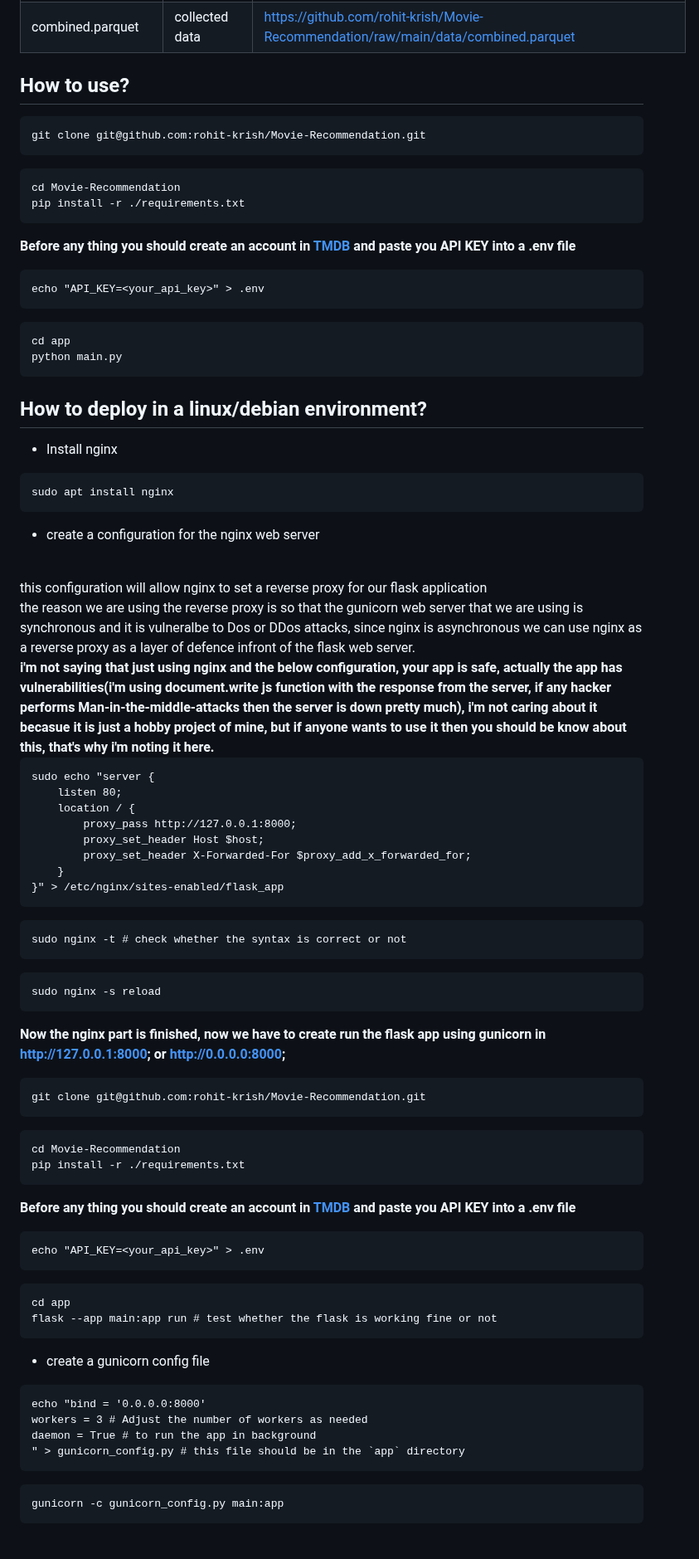
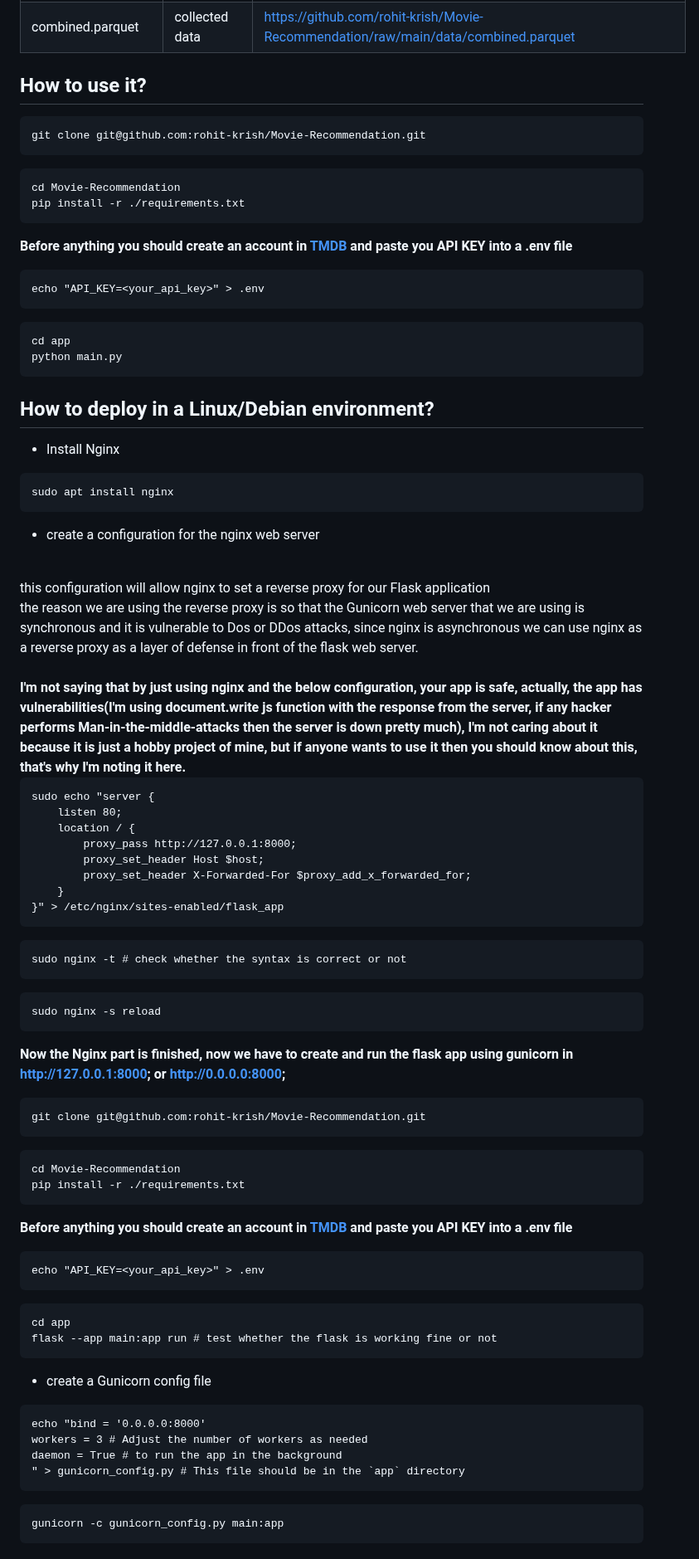
Before and after one commit to rohit-krish/Content-Based-Movie-Recommendation-System, a Markdown page: README.md, the part around one of its changes. Shown at 83% size. GitHub-like rendering.

````diff
--- a/README.md
+++ b/README.md
@@ -64,7 +64,7 @@ Some other ways include <b>K-Nearest-Neighbour</b> and <b>ANNOY(Approximate Near
 |similarity_df.parquet|calculated similarity data frame|https://github.com/rohit-krish/Movie-Recommendation/raw/main/app/website/static/similarity_df.parquet|
 |combined.parquet     |collected data                  |https://github.com/rohit-krish/Movie-Recommendation/raw/main/data/combined.parquet                   |
 
-## How to use?
+## How to use it?
 
 ```
 git clone git@github.com:rohit-krish/Movie-Recommendation.git
@@ -75,7 +75,7 @@ cd Movie-Recommendation
 pip install -r ./requirements.txt
 ```
 
-<b>Before any thing you should create an account in [TMDB](https://developer.themoviedb.org/docs/getting-started) and paste you API KEY into a .env file</b>
+<b>Before anything you should create an account in [TMDB](https://developer.themoviedb.org/docs/getting-started) and paste you API KEY into a .env file</b>
 
 ```
 echo "API_KEY=<your_api_key>" > .env
@@ -86,20 +86,20 @@ cd app
 python main.py
 ```
 
-## How to deploy in a linux/debian environment?
+## How to deploy in a Linux/Debian environment?
 
 
-- Install nginx
+- Install Nginx
 ```
 sudo apt install nginx
 ```
 - create a configuration for the nginx web server
 <br>
-this configuration will allow nginx to set a reverse proxy for our flask application
+this configuration will allow nginx to set a reverse proxy for our Flask application
 <br>
-the reason we are using the reverse proxy is so that the gunicorn web server that we are using is synchronous and it is vulneralbe to Dos or DDos attacks, since nginx is asynchronous we can use nginx as a reverse proxy as a layer of defence infront of the flask web server.
-<br>
-<b>i'm not saying that just using nginx and the below configuration, your app is safe, actually the app has vulnerabilities(i'm using document.write js function with the response from the server, if any hacker performs Man-in-the-middle-attacks then the server is down pretty much), i'm not caring about it becasue it is just a hobby project of mine, but if anyone wants to use it then you should be know about this, that's why i'm noting it here.</b>
+the reason we are using the reverse proxy is so that the Gunicorn web server that we are using is synchronous and it is vulnerable to Dos or DDos attacks, since nginx is asynchronous we can use nginx as a reverse proxy as a layer of defense in front of the flask web server.
+<br><br>
+<b> I'm not saying that by just using nginx and the below configuration, your app is safe, actually, the app has vulnerabilities(I'm using document.write js function with the response from the server, if any hacker performs Man-in-the-middle-attacks then the server is down pretty much), I'm not caring about it because it is just a hobby project of mine, but if anyone wants to use it then you should know about this, that's why I'm noting it here.</b>
 
 ```
 sudo echo "server {
@@ -120,7 +120,7 @@ sudo nginx -t # check whether the syntax is correct or not
 sudo nginx -s reload
 ```
 
-<b>Now the nginx part is finished, now we have to create run the flask app using gunicorn in http://127.0.0.1:8000; or http://0.0.0.0:8000; </b>
+<b>Now the Nginx part is finished, now we have to create and run the flask app using gunicorn in http://127.0.0.1:8000; or http://0.0.0.0:8000; </b>
 
 ```
 git clone git@github.com:rohit-krish/Movie-Recommendation.git
@@ -131,7 +131,7 @@ cd Movie-Recommendation
 pip install -r ./requirements.txt
 ```
 
-<b>Before any thing you should create an account in [TMDB](https://developer.themoviedb.org/docs/getting-started) and paste you API KEY into a .env file</b>
+<b>Before anything you should create an account in [TMDB](https://developer.themoviedb.org/docs/getting-started) and paste you API KEY into a .env file</b>
 
 ```
 echo "API_KEY=<your_api_key>" > .env
@@ -142,12 +142,12 @@ cd app
 flask --app main:app run # test whether the flask is working fine or not
 ```
 
-- create a gunicorn config file
+- create a Gunicorn config file
 ```
 echo "bind = '0.0.0.0:8000'
 workers = 3 # Adjust the number of workers as needed
-daemon = True # to run the app in background
-" > gunicorn_config.py # this file should be in the `app` directory
+daemon = True # to run the app in the background
+" > gunicorn_config.py # This file should be in the `app` directory
 ```
 
 ```
````
Also changed, not shown: other parts of README.md (+11 -11 lines).
